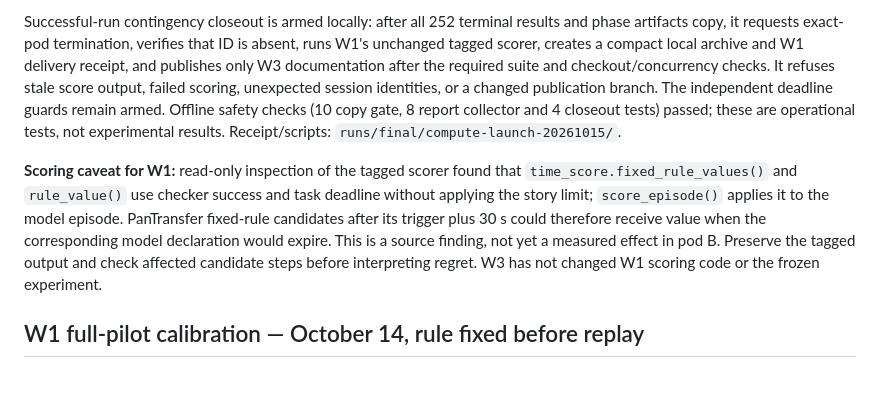
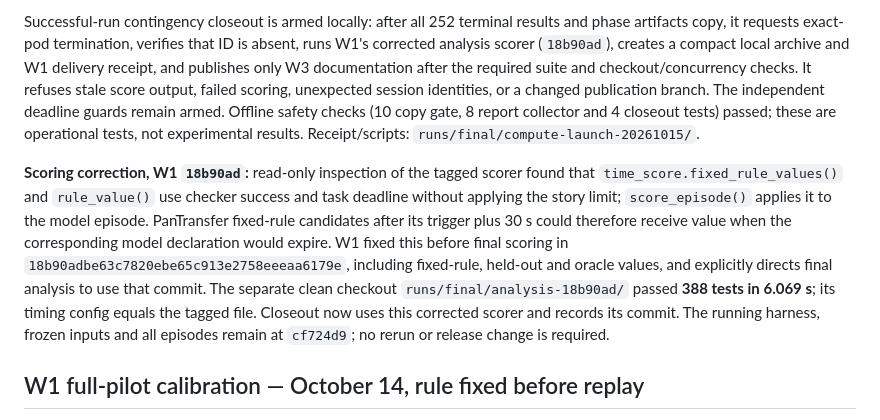
Before and after one commit to tom05919/OrcaBench, a Markdown page: docs/stage6_pilot.md, the part around the change. GitHub-like rendering; blank space fills up the shorter version.

```diff
--- a/docs/stage6_pilot.md
+++ b/docs/stage6_pilot.md
@@ -49,7 +49,7 @@ termination verification remain pending.
 
 Successful-run contingency closeout is armed locally: after all 252 terminal
 results and phase artifacts copy, it requests exact-pod termination, verifies
-that ID is absent, runs W1's unchanged tagged scorer, creates a compact local
+that ID is absent, runs W1's corrected analysis scorer (`18b90ad`), creates a compact local
 archive and W1 delivery receipt, and publishes only W3 documentation after the
 required suite and checkout/concurrency checks. It refuses stale score output,
 failed scoring, unexpected session identities, or a changed publication branch.
@@ -58,14 +58,18 @@ gate, 8 report collector and 4 closeout tests) passed; these are operational
 tests, not experimental results. Receipt/scripts:
 `runs/final/compute-launch-20261015/`.
 
-**Scoring caveat for W1:** read-only inspection of the tagged scorer found that
+**Scoring correction, W1 `18b90ad`:** read-only inspection of the tagged scorer found that
 `time_score.fixed_rule_values()` and `rule_value()` use checker success and task
 deadline without applying the story limit; `score_episode()` applies it to the
 model episode. PanTransfer fixed-rule candidates after its trigger plus 30 s
 could therefore receive value when the corresponding model declaration would
-expire. This is a source finding, not yet a measured effect in pod B. Preserve
-the tagged output and check affected candidate steps before interpreting regret.
-W3 has not changed W1 scoring code or the frozen experiment.
+expire. W1 fixed this before final scoring in
+`18b90adbe63c7820ebe65c913e2758eeeaa6179e`, including fixed-rule, held-out and
+oracle values, and explicitly directs final analysis to use that commit. The
+separate clean checkout `runs/final/analysis-18b90ad/` passed **388 tests in
+6.069 s**; its timing config equals the tagged file. Closeout now uses this
+corrected scorer and records its commit. The running harness, frozen inputs and
+all episodes remain at `cf724d9`; no rerun or release change is required.
 
 ## W1 full-pilot calibration — October 14, rule fixed before replay
 
```
Also changed, not shown: docs/session_mode.md (+7 -0 lines).
